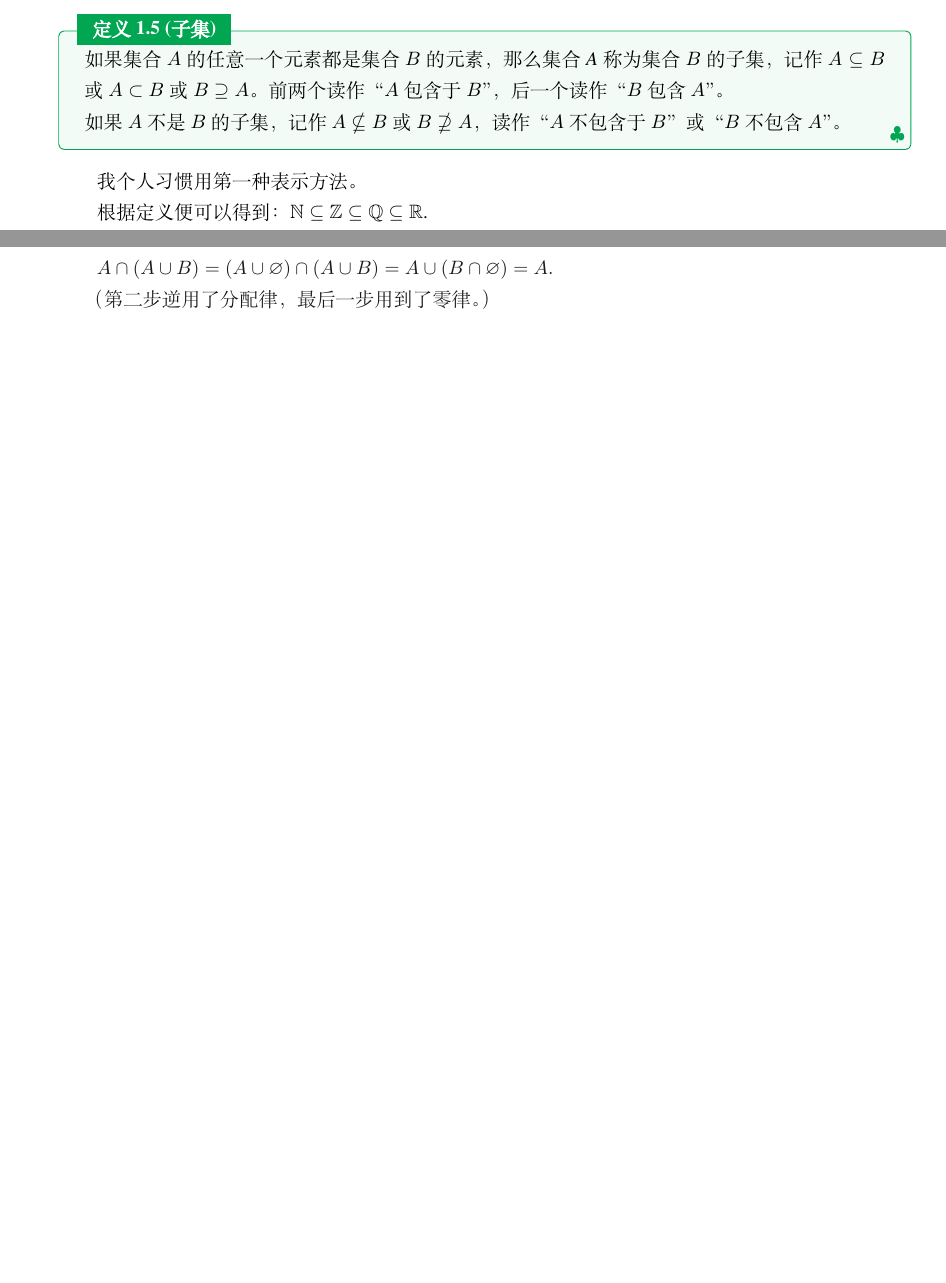
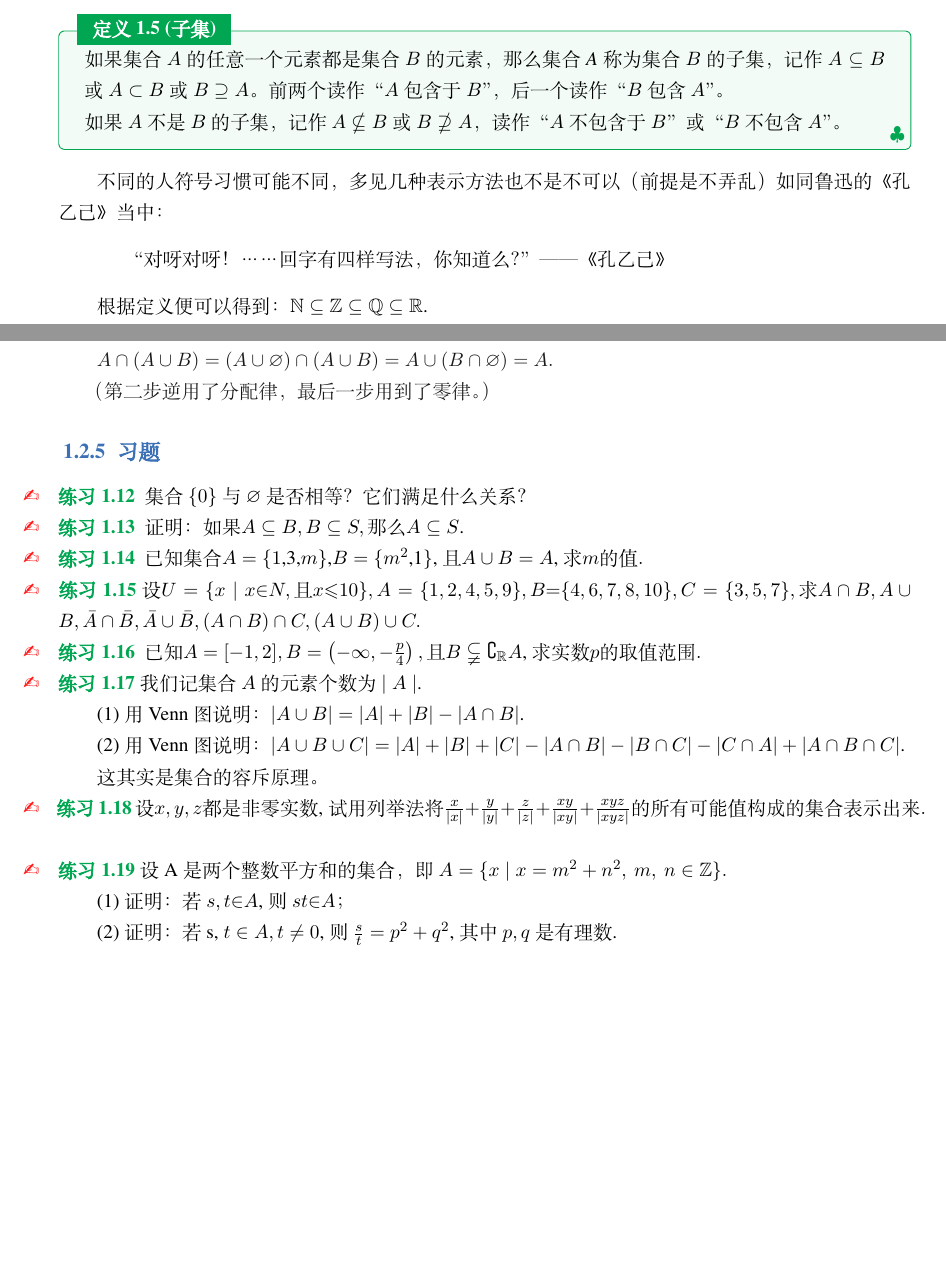
Before and after one commit to Siliconet/Math-Bridge, a LaTeX book (Algebra_1/Chapter1.tex): two parts of pages 7 and 11 of 11, joined at a grey line, cut so that both start at the same text, the shorter picture padded with empty space. Compiled offline with XeLaTeX; a missing font is replaced by an installed copy or a similar font.

Commit message:
Chapter 1.2

```diff
--- a/Algebra_1/Chapter1.tex
+++ b/Algebra_1/Chapter1.tex
@@ -281,7 +281,10 @@ $$\{x\mid x\geq0\}$$
 
   如果$A$不是$B$的子集，记作$A\nsubseteq B$或$B\nsupseteq A$，读作“$A$不包含于$B$”或“$B$不包含$A$”。
 \end{definition}
-我个人习惯用第一种表示方法。
+不同的人符号习惯可能不同，多见几种表示方法也不是不可以（前提是不弄乱）如同鲁迅的《孔乙己》当中：
+\begin{quotation}
+  “对呀对呀！……回字有四样写法，你知道么？”——《孔乙己》
+\end{quotation}
 
 根据定义便可以得到：$\mathbb{N}\subseteq\mathbb{Z}\subseteq\mathbb{Q}\subseteq\mathbb{R}$.
 
@@ -585,5 +587,40 @@ $$\{x\mid x\geq0\}$$
   （第二步逆用了分配律，最后一步用到了零律。）
 \end{proof}
 
+\subsection{习题}
 
+\begin{exercise}\label{exer:11}
+  集合$\{0\}$与$\varnothing$是否相等？它们满足什么关系？
+\end{exercise}
+\begin{exercise}\label{exer:12}
+  证明：$\text{如果}A\subseteq B,B\subseteq S,\text{那么}A\subseteq S$.
+\end{exercise}
+\begin{exercise}\label{exer:13}
+  $\text{已知集合}A=\{1\text{,3,}m\}\text{,}B=\{m^2\text{,1}\}\text{,且}A\cup B=A\text{,求}m\text{的值}.$
+\end{exercise}
+\begin{exercise}
+  $\text{设}U=\{x\mid x{\in}N,\text{且}x{\leqslant}10\},A=\{1,2,4,5,9\},B{=}\{4,6,7,8,10\},C=\{3,5,7\},\text{求}A\cap B,A\cup B,\bar{A}\cap\bar{B},\bar{A}\cup\bar{B},(A\cap B)\cap C,(A\cup B)\cup C.$
+\end{exercise}
+\begin{exercise}\label{exer:14}
+  $\text{已知}A=[-1,2],B=\left(-\infty,-\frac{p}{4}\right),\text{且}B\subsetneqq{\complement}_{\mathbb{R}}A\text{,求实数}p\text{的取值范围}.$
+\end{exercise}
+\begin{exercise}
+  我们记集合$A$的元素个数为$\mid A\mid$.
+
+  (1)用Venn图说明：$|A\cup B|=|A|+|B|-|A\cap B|$.
+
+  (2)用Venn图说明：$|A\cup B\cup C|=|A|+|B|+|C|-|A\cap B|-|B\cap C|-|C\cap A|+|A\cap B\cap C|$.
+
+  这其实是集合的容斥原理。
+\end{exercise}
+\begin{exercise}
+  $\text{设}x,y,z\text{都是非零实数,试用列举法将}\frac x{|x|}+\frac y{|y|}+{\frac{z}{\mid z\mid}}+{\frac{xy}{\mid xy\mid}}+{\frac{xyz}{\mid xyz\mid}}\text{的所有可能值构成的集合表示出来}.$
+\end{exercise}
+\begin{exercise}
+  设 A 是两个整数平方和的集合，即$A=\{x\mid x=m^2+n^2,\:m,\:n\in\mathbb{Z}\}.$
+
+(1)证明：若 $s,t{\in}A$,则 $st{\in}A$；
+
+(2)证明：若 s, $t\in A,t\neq0$,则$\frac st=p^2+q^2$,其中 $p,q$ 是有理数.
+\end{exercise}
 \end{document}
```
Also changed, not shown: Algebra_1/ExerciseAnswer.tex (+41 -0 lines), Algebra_1/Chapter1.tex (23 more changed lines), 7 other files.
